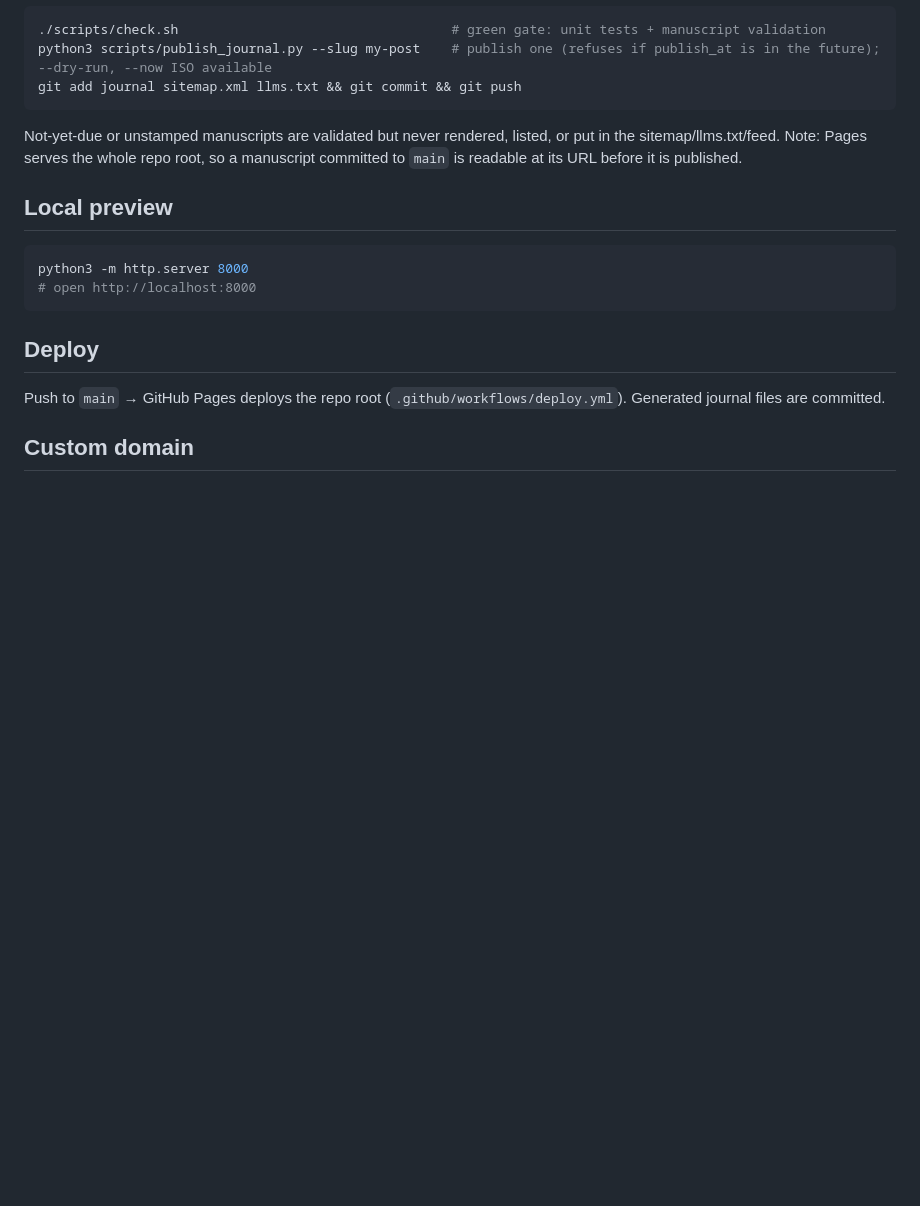
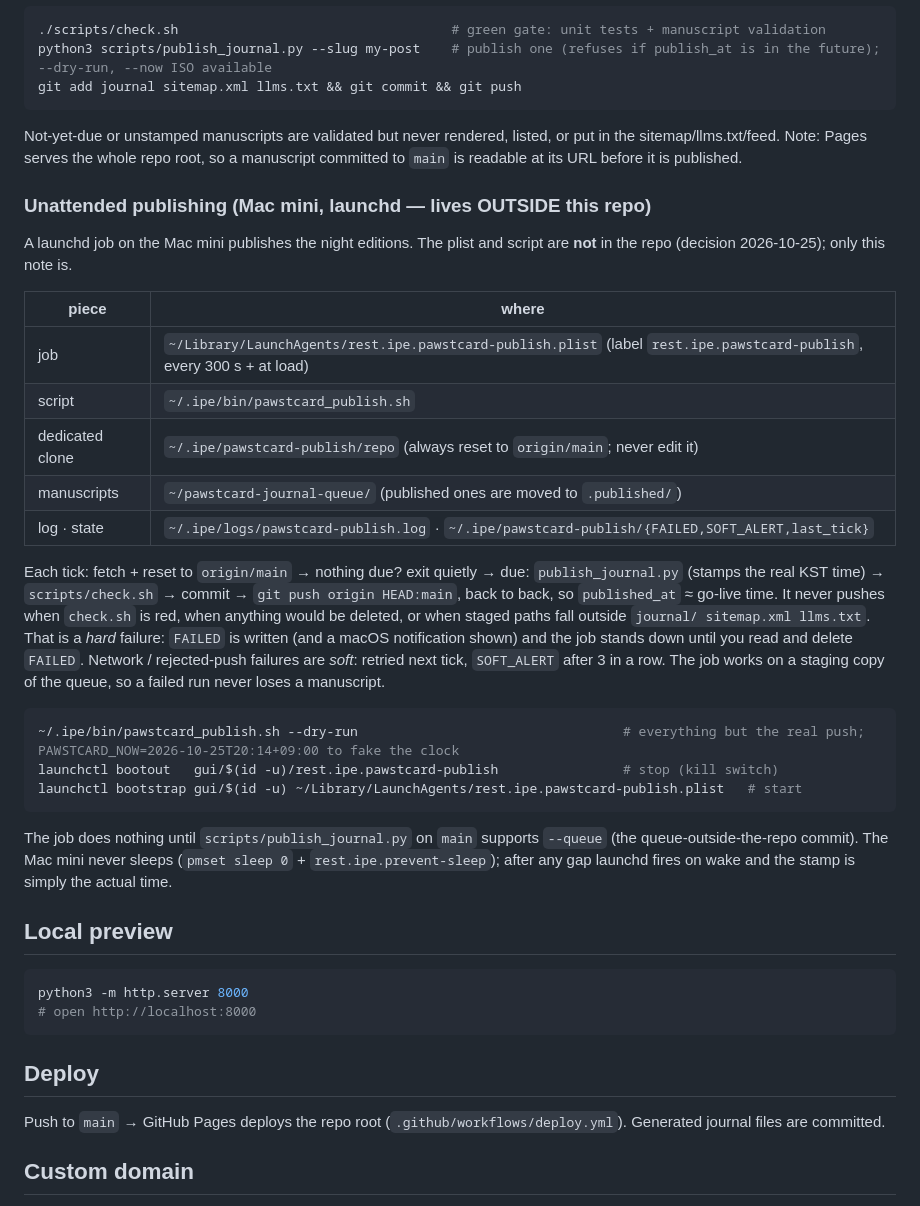
Before and after one commit to blessu76/pawstcard-landing, a Markdown page: README.md, the part around the change. GitHub-like rendering; blank space fills up the shorter version.

Commit message:
docs(journal): unattended publishing via launchd (job and script live outside the repo)
Room: 2026-10-17-b089 Pawstcard · F-016
Room-Task: 밤 편 무인 발행 launchd 설치·문서

````diff
--- a/README.md
+++ b/README.md
@@ -47,6 +47,31 @@ git add journal sitemap.xml llms.txt && git commit && git push
 Not-yet-due or unstamped manuscripts are validated but never rendered, listed, or put in the sitemap/llms.txt/feed.
 Note: Pages serves the whole repo root, so a manuscript committed to `main` is readable at its URL before it is published.
 
+### Unattended publishing (Mac mini, launchd — lives OUTSIDE this repo)
+
+A launchd job on the Mac mini publishes the night editions. The plist and script are **not** in the repo (decision 2026-10-25); only this note is.
+
+| piece | where |
+|---|---|
+| job | `~/Library/LaunchAgents/rest.ipe.pawstcard-publish.plist` (label `rest.ipe.pawstcard-publish`, every 300 s + at load) |
+| script | `~/.ipe/bin/pawstcard_publish.sh` |
+| dedicated clone | `~/.ipe/pawstcard-publish/repo` (always reset to `origin/main`; never edit it) |
+| manuscripts | `~/pawstcard-journal-queue/` (published ones are moved to `.published/`) |
+| log · state | `~/.ipe/logs/pawstcard-publish.log` · `~/.ipe/pawstcard-publish/{FAILED,SOFT_ALERT,last_tick}` |
+
+Each tick: fetch + reset to `origin/main` → nothing due? exit quietly → due: `publish_journal.py` (stamps the real KST time) → `scripts/check.sh` → commit → `git push origin HEAD:main`, back to back, so `published_at` ≈ go-live time.
+It never pushes when `check.sh` is red, when anything would be deleted, or when staged paths fall outside `journal/ sitemap.xml llms.txt`.
+That is a *hard* failure: `FAILED` is written (and a macOS notification shown) and the job stands down until you read and delete `FAILED`. Network / rejected-push failures are *soft*: retried next tick, `SOFT_ALERT` after 3 in a row.
+The job works on a staging copy of the queue, so a failed run never loses a manuscript.
+
+```bash
+~/.ipe/bin/pawstcard_publish.sh --dry-run                                  # everything but the real push; PAWSTCARD_NOW=2026-10-25T20:14+09:00 to fake the clock
+launchctl bootout   gui/$(id -u)/rest.ipe.pawstcard-publish                # stop (kill switch)
+launchctl bootstrap gui/$(id -u) ~/Library/LaunchAgents/rest.ipe.pawstcard-publish.plist   # start
+```
+
+The job does nothing until `scripts/publish_journal.py` on `main` supports `--queue` (the queue-outside-the-repo commit). The Mac mini never sleeps (`pmset sleep 0` + `rest.ipe.prevent-sleep`); after any gap launchd fires on wake and the stamp is simply the actual time.
+
 ## Local preview
 
 ```bash
````
